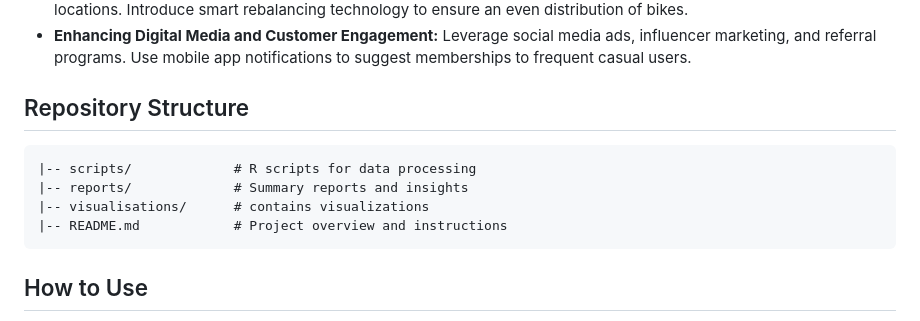
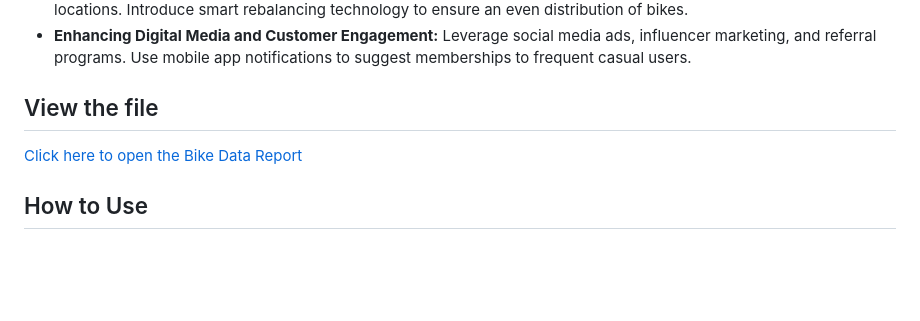
Before and after one commit to Therealyinkus/cyclistic-bike-share-analysis, a Markdown page: README.md, the part around the change. Rendered like a GitHub page; blank space fills up the shorter version.

````diff
--- a/README.md
+++ b/README.md
@@ -35,13 +35,8 @@ The **top stations used by both casual riders and members** include:
 - **Optimized Bike Fleet and Docking Stations:** Expand bike availability, particularly electric bikes, in high-demand locations.  Introduce smart rebalancing technology to ensure an even distribution of bikes.
 - **Enhancing Digital Media and Customer Engagement:**  Leverage social media ads, influencer marketing, and referral programs.  Use mobile app notifications to suggest memberships to frequent casual users.
 
-## Repository Structure
-```
-|-- scripts/             # R scripts for data processing
-|-- reports/             # Summary reports and insights
-|-- visualisations/      # contains visualizations
-|-- README.md            # Project overview and instructions
-```
+## View the file
+[Click here to open the Bike Data Report](https://therealyinkus.github.io/cyclistic-bike-share-analysis/docs/bikedata_2024.html)
 
 ## How to Use
 1. Download the dataset from the [trip data]((https://divvy-tripdata.s3.amazonaws.com/index.html)).
````
